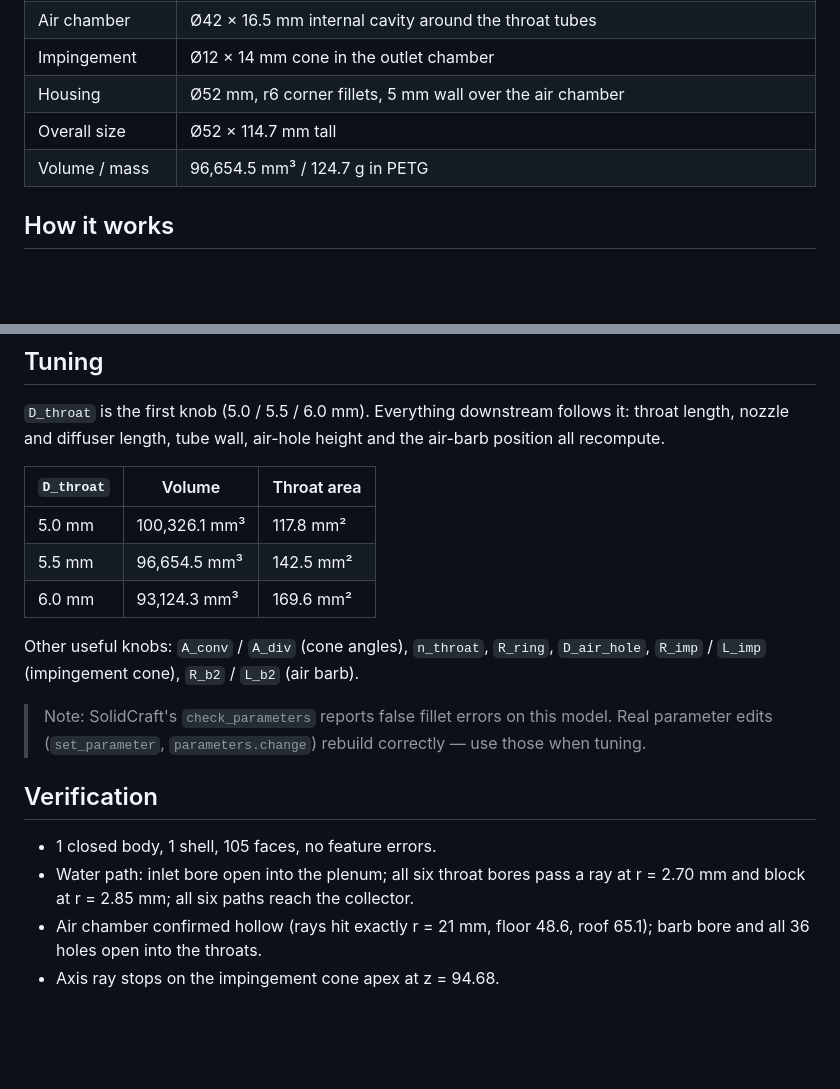
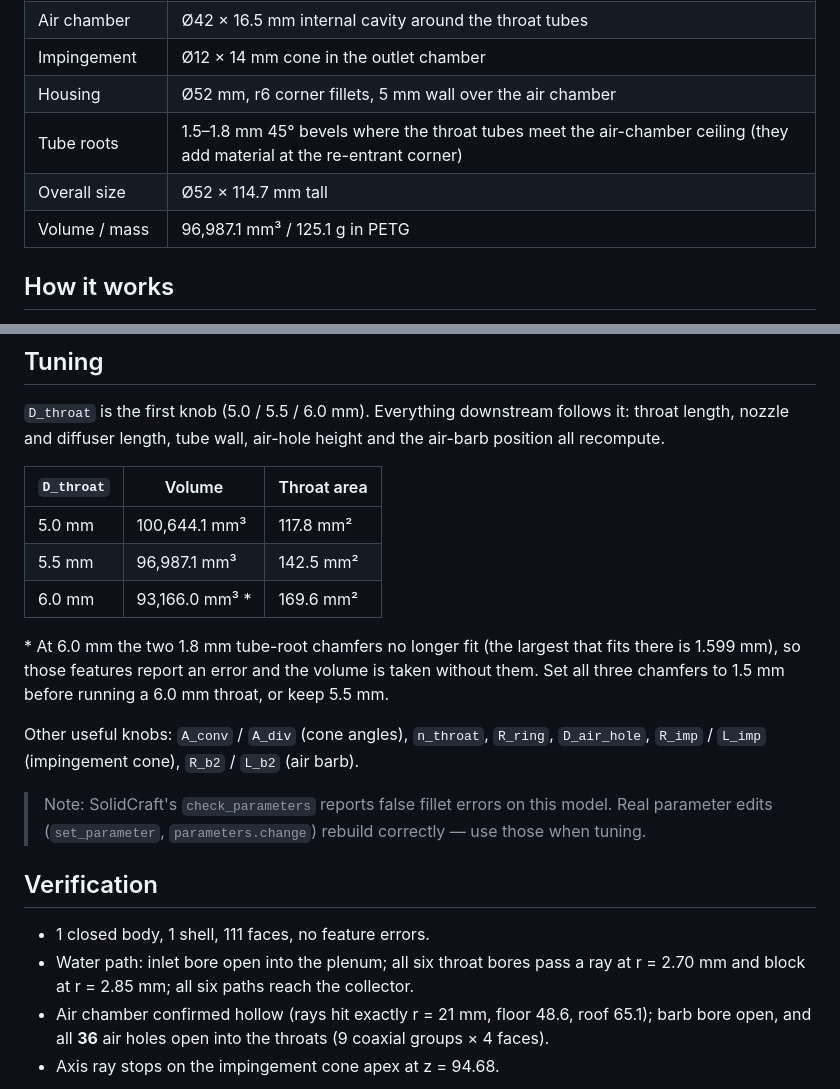
Before and after one commit to sethbridge/venturi-aerator, a Markdown page: README.md, 2 parts joined by grey strips. Rendered like a GitHub page; blank space fills up the shorter version.

Commit message:
Add tube-root bevels; restore air holes 7-36
User-added Chamfer1-3 bevel the six throat-tube roots at the air-chamber
ceiling (1.5 mm on one, 1.8 mm on the other five). These add material at the
re-entrant corner, taking the model to 96,987.1 mm3 / 125.1 g, 111 faces.

The chamfers had been inserted while the timeline was rolled back after
AirHole6, leaving AirHole7-36 inactive (30 of 36 injection holes missing).
Rolled the marker to the end: all 36 holes verified open again.

Re-exported SC, STEP, STL and refreshed section renders; README numbers and
tuning table updated.

```diff
--- a/README.md
+++ b/README.md
@@ -18,8 +18,9 @@ A printable multi-throat Venturi aerator for a **2700 GPH** pump, ported from
 | Air chamber | Ø42 × 16.5 mm internal cavity around the throat tubes |
 | Impingement | Ø12 × 14 mm cone in the outlet chamber |
 | Housing | Ø52 mm, r6 corner fillets, 5 mm wall over the air chamber |
+| Tube roots | 1.5–1.8 mm 45° bevels where the throat tubes meet the air-chamber ceiling (they add material at the re-entrant corner) |
 | Overall size | Ø52 × 114.7 mm tall |
-| Volume / mass | 96,654.5 mm³ / 124.7 g in PETG |
+| Volume / mass | 96,987.1 mm³ / 125.1 g in PETG |
 
 ## How it works
 
@@ -52,9 +53,14 @@ air-barb position all recompute.
 
 | `D_throat` | Volume | Throat area |
 |---|---|---|
-| 5.0 mm | 100,326.1 mm³ | 117.8 mm² |
-| 5.5 mm | 96,654.5 mm³ | 142.5 mm² |
-| 6.0 mm | 93,124.3 mm³ | 169.6 mm² |
+| 5.0 mm | 100,644.1 mm³ | 117.8 mm² |
+| 5.5 mm | 96,987.1 mm³ | 142.5 mm² |
+| 6.0 mm | 93,166.0 mm³ * | 169.6 mm² |
+
+\* At 6.0 mm the two 1.8 mm tube-root chamfers no longer fit (the largest that
+fits there is 1.599 mm), so those features report an error and the volume is
+taken without them. Set all three chamfers to 1.5 mm before running a 6.0 mm
+throat, or keep 5.5 mm.
 
 Other useful knobs: `A_conv` / `A_div` (cone angles), `n_throat`, `R_ring`,
 `D_air_hole`, `R_imp` / `L_imp` (impingement cone), `R_b2` / `L_b2` (air barb).
@@ -65,11 +71,12 @@ Other useful knobs: `A_conv` / `A_div` (cone angles), `n_throat`, `R_ring`,
 
 ## Verification
 
-- 1 closed body, 1 shell, 105 faces, no feature errors.
+- 1 closed body, 1 shell, 111 faces, no feature errors.
 - Water path: inlet bore open into the plenum; all six throat bores pass a ray at
   r = 2.70 mm and block at r = 2.85 mm; all six paths reach the collector.
 - Air chamber confirmed hollow (rays hit exactly r = 21 mm, floor 48.6, roof
-  65.1); barb bore and all 36 holes open into the throats.
+  65.1); barb bore open, and all **36** air holes open into the throats
+  (9 coaxial groups × 4 faces).
 - Axis ray stops on the impingement cone apex at z = 94.68.
 
 ![air barb section](images/AeratorV3-section-air.png)
```
Also changed, not shown: images/AeratorV3-detail-air.png, images/AeratorV3-section-throat.png, 3 other files.
